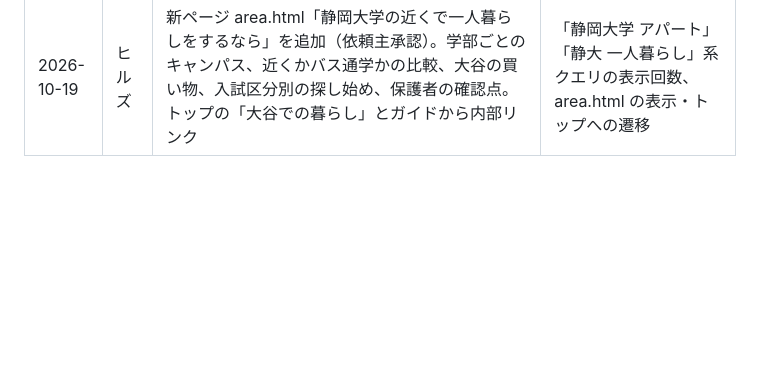
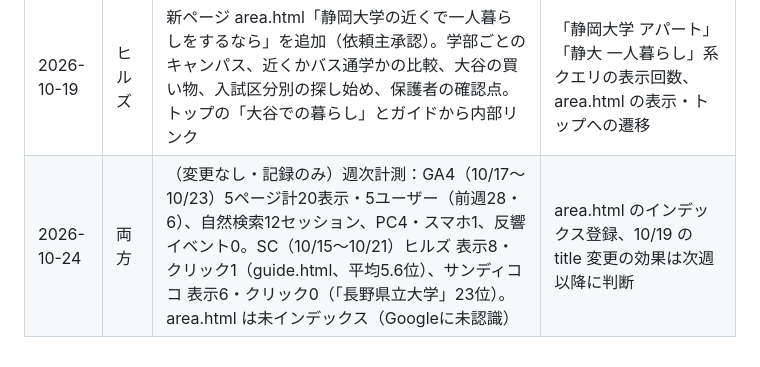
Before and after one commit to ishizukatakuya1-hub/blueaegis-net, a Markdown page: properties/README.md, the part around the change. Drawn GitHub-style; blank space fills up the shorter version.

Commit message:
物件サイト運用メモ：10/24 週次計測の記録（変更なし）
Co-Authored-By: Claude Opus 5.5 <noreply@anthropic.com>
Claude-Session: https://claude.ai/code/session_01PmL3EFhHw5ySDk66HJiJFK

```diff
--- a/properties/README.md
+++ b/properties/README.md
@@ -60,3 +60,4 @@ blueaegis.net の下で公開している物件紹介サイト。メディア（
 | 2026-10-19 | サンディココ | トップの title・og:title に「長野県立大学と同じ三輪地区」を追加（本文既出の事実のみ）。Search Console で唯一のクエリが「長野県立大学」（表示2・平均19位）だったため。週次計測（10/11〜10/17）：GA4 4ページ計28表示・6ユーザー（ほぼ公開確認と管理会社の確認）、SC 両サイト計表示13・クリック0、4ページともインデックス登録済み | 「長野県立大学」系クエリの表示回数・掲載順位・CTR（/sandy-coco/） |
 | 2026-10-19 | ヒルズ | ガイドの入試日程を静岡大学公式「入試日程」で再確認し修正：後期の合格発表 3月21日→3月20日、一般選抜の入学手続締切は「後日公表」に（3/14・3/26 は公式で未確認）。総合型・学校推薦型を区分別の日付に。出典を二次資料から公式に差し替え | 誤りの訂正（指標なし） |
 | 2026-10-19 | ヒルズ | 新ページ area.html「静岡大学の近くで一人暮らしをするなら」を追加（依頼主承認）。学部ごとのキャンパス、近くかバス通学かの比較、大谷の買い物、入試区分別の探し始め、保護者の確認点。トップの「大谷での暮らし」とガイドから内部リンク | 「静岡大学 アパート」「静大 一人暮らし」系クエリの表示回数、area.html の表示・トップへの遷移 |
+| 2026-10-24 | 両方 | （変更なし・記録のみ）週次計測：GA4（10/17〜10/23）5ページ計20表示・5ユーザー（前週28・6）、自然検索12セッション、PC4・スマホ1、反響イベント0。SC（10/15〜10/21）ヒルズ 表示8・クリック1（guide.html、平均5.6位）、サンディココ 表示6・クリック0（「長野県立大学」23位）。area.html は未インデックス（Googleに未認識） | area.html のインデックス登録、10/19 の title 変更の効果は次週以降に判断 |
```
